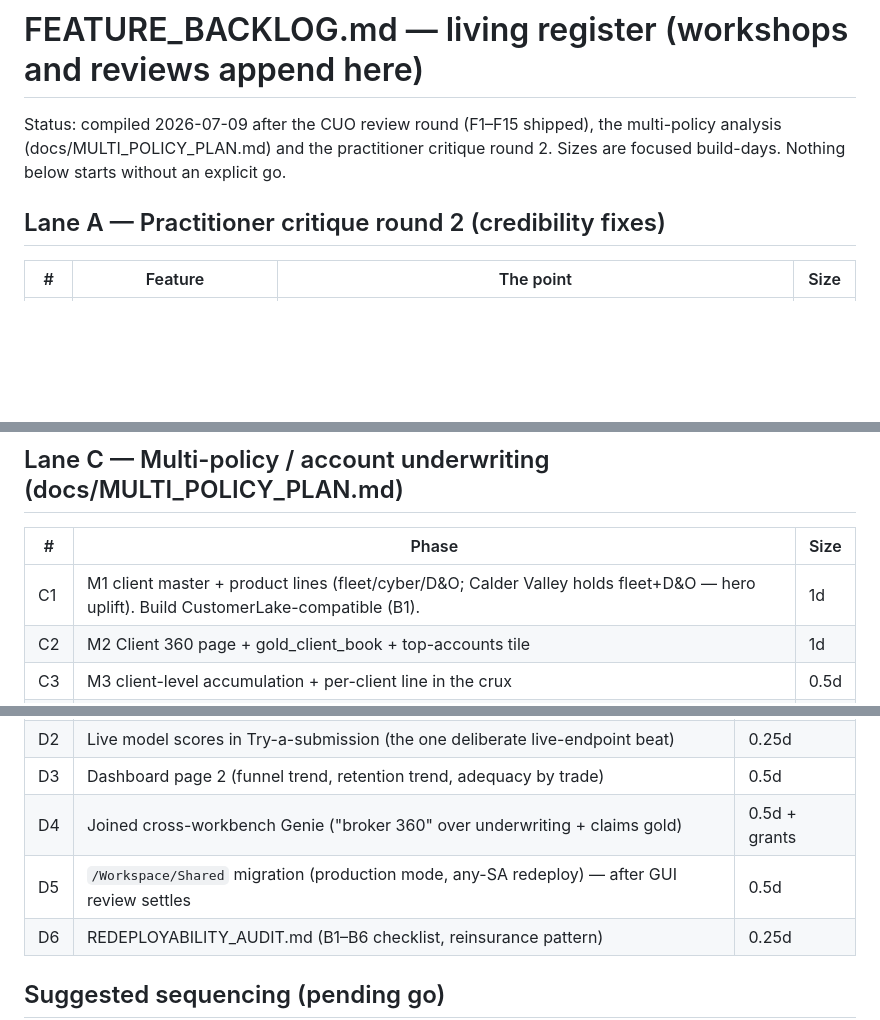
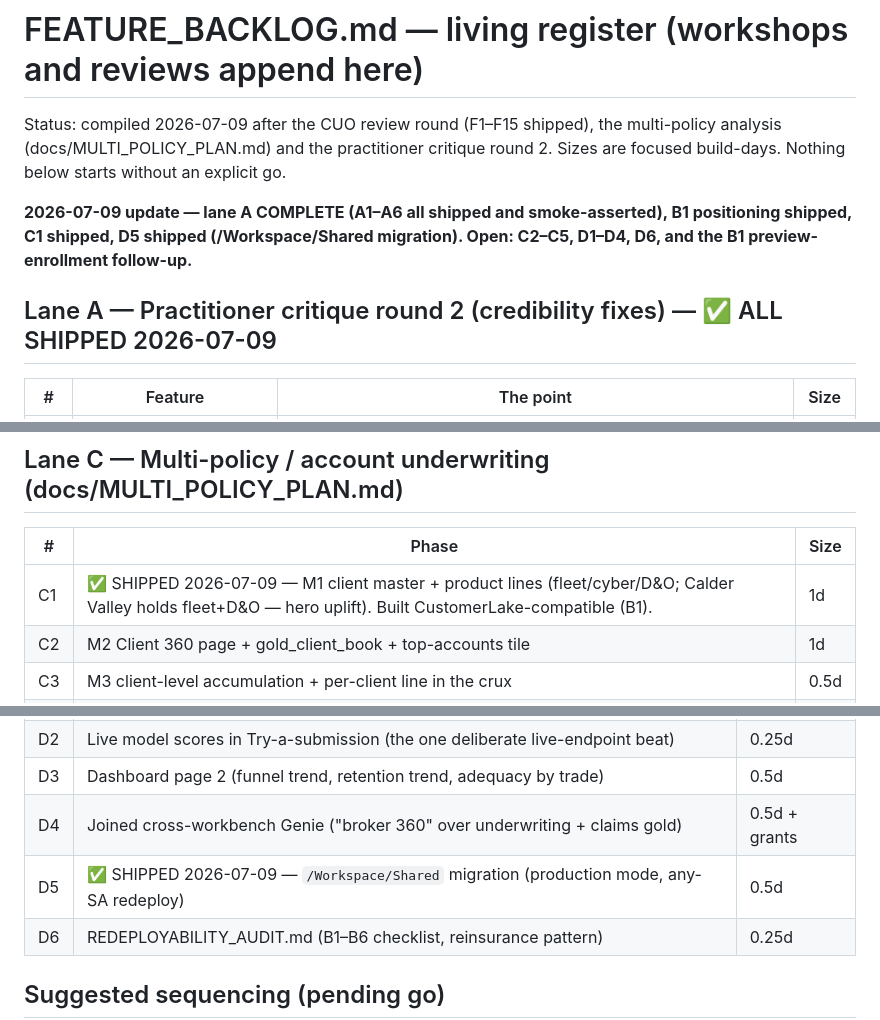
Before and after one commit to wryszka/underwriting-workbench, a Markdown page: FEATURE_BACKLOG.md, 3 parts joined by grey strips. GitHub-like rendering; blank space fills up the shorter version.

```diff
--- a/FEATURE_BACKLOG.md
+++ b/FEATURE_BACKLOG.md
@@ -4,7 +4,11 @@ Status: compiled 2026-07-09 after the CUO review round (F1–F15 shipped), the m
 analysis (docs/MULTI_POLICY_PLAN.md) and the practitioner critique round 2. Sizes are focused
 build-days. Nothing below starts without an explicit go.
 
-## Lane A — Practitioner critique round 2 (credibility fixes)
+**2026-07-09 update — lane A COMPLETE (A1–A6 all shipped and smoke-asserted), B1 positioning
+shipped, C1 shipped, D5 shipped (/Workspace/Shared migration). Open: C2–C5, D1–D4, D6, and the
+B1 preview-enrollment follow-up.**
+
+## Lane A — Practitioner critique round 2 (credibility fixes) — ✅ ALL SHIPPED 2026-07-09
 
 | # | Feature | The point | Size |
 |---|---|---|---|
@@ -25,7 +29,7 @@ build-days. Nothing below starts without an explicit go.
 
 | # | Phase | Size |
 |---|---|---|
-| C1 | M1 client master + product lines (fleet/cyber/D&O; Calder Valley holds fleet+D&O — hero uplift). Build CustomerLake-compatible (B1). | 1d |
+| C1 | ✅ SHIPPED 2026-07-09 — M1 client master + product lines (fleet/cyber/D&O; Calder Valley holds fleet+D&O — hero uplift). Built CustomerLake-compatible (B1). | 1d |
 | C2 | M2 Client 360 page + gold_client_book + top-accounts tile | 1d |
 | C3 | M3 client-level accumulation + per-client line in the crux | 0.5d |
 | C4 | M4 cross-sell gaps + account renewal alignment | 1d |
@@ -39,7 +43,7 @@ build-days. Nothing below starts without an explicit go.
 | D2 | Live model scores in Try-a-submission (the one deliberate live-endpoint beat) | 0.25d |
 | D3 | Dashboard page 2 (funnel trend, retention trend, adequacy by trade) | 0.5d |
 | D4 | Joined cross-workbench Genie ("broker 360" over underwriting + claims gold) | 0.5d + grants |
-| D5 | `/Workspace/Shared` migration (production mode, any-SA redeploy) — after GUI review settles | 0.5d |
+| D5 | ✅ SHIPPED 2026-07-09 — `/Workspace/Shared` migration (production mode, any-SA redeploy) | 0.5d |
 | D6 | REDEPLOYABILITY_AUDIT.md (B1–B6 checklist, reinsurance pattern) | 0.25d |
 
 ## Suggested sequencing (pending go)
```
Also changed, not shown: docs/DEMO_RUN.md (+55 -18 lines).
